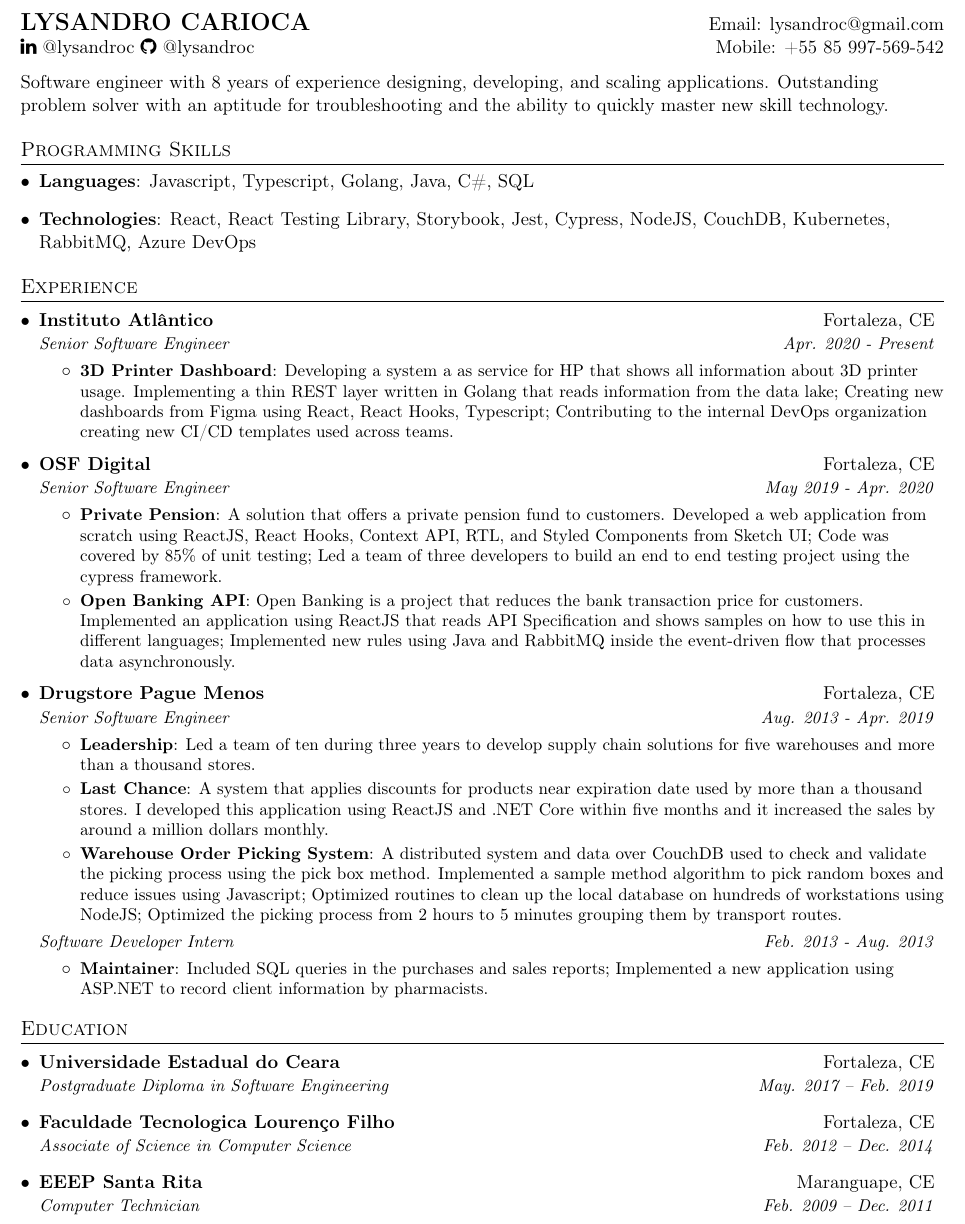
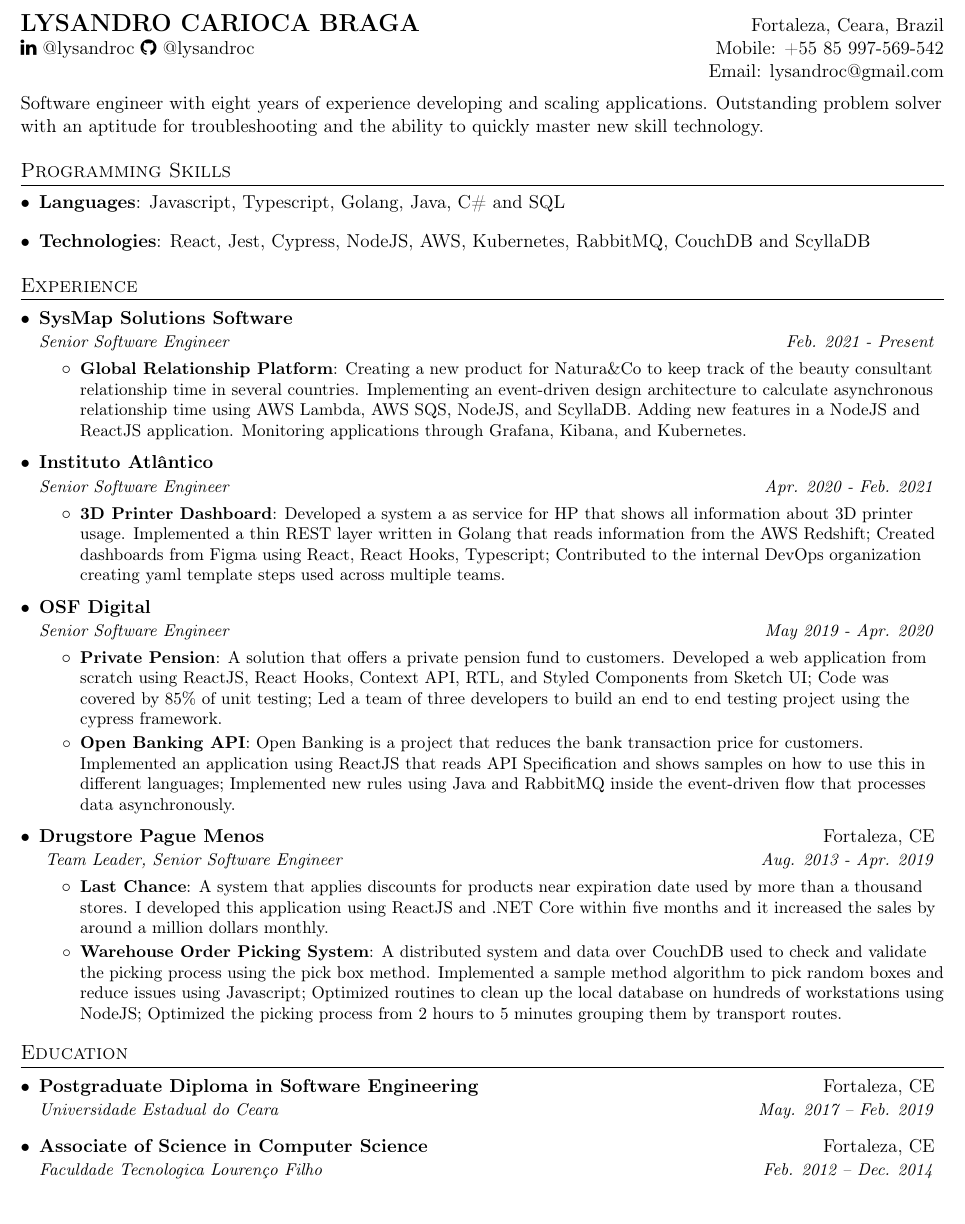
Before and after one commit to lysandroc/lysandroc.github.io, a LaTeX CV (resume.tex): part of the page, cut at the place of the change. Compiled offline with pdfLaTeX.

Commit message:
Adding sysmap experience

```diff
--- a/resume.tex
+++ b/resume.tex
@@ -90,21 +90,22 @@
 
 %----------HEADING-----------------
 \begin{tabular*}{\textwidth}{l@{\extracolsep{\fill}}r}
-  \textbf{\href{http://linkedin.com/in/lysandroc}{\Large LYSANDRO CARIOCA}} & Email: \href{mailto:lysandroc@gmail.com}{lysandroc@gmail.com} \\
+  \textbf{\href{http://linkedin.com/in/lysandroc}{\Large LYSANDRO CARIOCA BRAGA}} & Fortaleza, Ceara, Brazil\\
   \href{https://linkedin.com/in/lysandroc}{\faLinkedin \ @lysandroc}
-  \href{https://github.com/lysandroc}{\faGithub \ @lysandroc} & Mobile: +55 85 997-569-542 \\
+  \href{https://github.com/lysandroc}{\faGithub \ @lysandroc} & Mobile: +55 85 997-569-542\\
+  \textbf{}{} & Email: \href{mailto:lysandroc@gmail.com}{lysandroc@gmail.com} \\
 \end{tabular*}
 \hfill \break
-Software engineer with 8 years of experience designing, developing, and scaling applications. Outstanding problem solver with an aptitude for troubleshooting and the ability to quickly master new skill technology.
+Software engineer with eight years of experience developing and scaling applications. Outstanding problem solver with an aptitude for troubleshooting and the ability to quickly master new skill technology.
 %--------PROGRAMMING SKILLS------------
 \section{Programming Skills}
   \resumeSubHeadingListStart
     {\item
-      \textbf{Languages}{: Javascript, Typescript, Golang, Java, C\#, SQL}
+      \textbf{Languages}{: Javascript, Typescript, Golang, Java, C\# and SQL}
      }
      \hfill
      {\item
-      \textbf{Technologies}{: React, React Testing Library, Storybook, Jest, Cypress, NodeJS, CouchDB, Kubernetes, RabbitMQ, Azure DevOps}
+      \textbf{Technologies}{: React, Jest, Cypress, NodeJS, AWS, Kubernetes, RabbitMQ, CouchDB and ScyllaDB}
      }
   \resumeSubHeadingListEnd
 
@@ -113,12 +114,49 @@
   \resumeSubHeadingListStart
 
     \resumeSubheading
-      {Instituto Atlântico}{Fortaleza, CE}
-      {Senior Software Engineer}{Apr. 2020 - Present}
+      {SysMap Solutions Software} {}
+      {Senior Software Engineer}{Feb. 2021 - Present}
       \resumeItemListStart
-        \resumeItem{3D Printer Dashboard}
-          {Developing a system a as service for HP that shows all information about 3D printer usage. Implementing a thin REST layer written in Golang that reads information from the data lake; Creating new dashboards from Figma using React, React Hooks, Typescript; Contributing to the internal DevOps organization creating new CI/CD templates used across teams. }
+        \resumeItem{Global Relationship Platform}
+          {Creating a new product for \href{https://naturaeco.com/en/}{Natura\&Co} to keep track of the beauty consultant relationship time in several countries. Implementing an event-driven design architecture to calculate asynchronous relationship time using AWS Lambda, AWS SQS, NodeJS, and ScyllaDB. Adding new features in a NodeJS and ReactJS application. Monitoring applications through Grafana, Kibana, and Kubernetes.}
       \resumeItemListEnd
+
+    \resumeSubheading
+      {Instituto Atlântico} {}
+      {Senior Software Engineer}{Apr. 2020 - Feb. 2021}
+      \resumeItemListStart
+        \resumeItem{\href{https://www.printos.com}{3D Printer Dashboard}}
+          {Developed a system a as service for HP that shows all information about 3D printer usage. Implemented a thin REST layer written in Golang that reads information from the AWS Redshift; Created dashboards from Figma using React, React Hooks, Typescript; Contributed to the internal DevOps organization creating yaml template steps used across multiple teams. }
+      \resumeItemListEnd
+
+    \resumeSubheading
+      {\href{https://osf.digital/}{OSF Digital}} {}
+      {Senior Software Engineer}{May 2019 - Apr. 2020}
+      \resumeItemListStart
+        \resumeItem{\href{https://autocompra.caixavidaeprevidencia.com.br/previdencia/objetivo}{Private Pension}}
+          {A solution that offers a private pension fund to customers. Developed a web application from scratch using ReactJS, React Hooks, Context API, RTL, and Styled Components from Sketch UI; Code was covered by 85\% of unit testing; Led a team of three developers to build an end to end testing project using the cypress framework.   }
+          \resumeItem{Open Banking API}
+          {Open Banking is a project that reduces the bank transaction price for customers. Implemented an application using ReactJS that reads API Specification and shows samples on how to use this in different languages; Implemented new rules using Java and RabbitMQ inside the event-driven flow that processes data asynchronously.}
+      \resumeItemListEnd
+
+    \resumeSubheading
+      {\href{https://www.paguemenos.com.br/}{Drugstore Pague Menos}}{Fortaleza, CE}
+      { Team Leader, Senior Software Engineer}{Aug. 2013 - Apr. 2019}
+      \resumeItemListStart
+        % \resumeItem{Leadership}
+        %   {Led a team of ten during three years to develop supply chain solutions for five warehouses and more than a thousand stores.}
+        \resumeItem{Last Chance}
+          {A system that applies discounts for products near expiration date used by more than a thousand stores. I developed this application using ReactJS and .NET Core within five months and it increased the sales by around a million dollars monthly. }
+        \resumeItem{Warehouse Order Picking System}
+          {A distributed system and data over CouchDB used to check and validate the picking process using the pick box method. Implemented a sample method algorithm to pick random boxes and reduce issues using Javascript; Optimized routines to clean up the local database on hundreds of workstations using NodeJS; Optimized the picking process from 2 hours to 5 minutes grouping them by transport routes. }
+      \resumeItemListEnd
+    % \resumeSubSubheading
+    %  {Software Developer Intern}{Feb. 2013 - Aug. 2013}
+    %  \resumeItemListStart
+    %     \resumeItem{Maintainer}
+    %       {Included SQL queries in the purchases and sales reports; Implemented a new application using ASP.NET to record client information by pharmacists.}
+    %  \resumeItemListEnd
+    \resumeSubHeadingListEnd
 
 % --------Multiple Positions Heading------------
 %    \resumeSubSubheading
@@ -129,48 +167,18 @@
 %     \resumeItemListEnd
 %    \resumeSubHeadingListEnd
 %-------------------------------------------
-
-    \resumeSubheading
-      {OSF Digital}{Fortaleza, CE}
-      {Senior Software Engineer}{May 2019 - Apr. 2020}
-      \resumeItemListStart
-        \resumeItem{Private Pension}
-          {A solution that offers a private pension fund to customers. Developed a web application from scratch using ReactJS, React Hooks, Context API, RTL, and Styled Components from Sketch UI; Code was covered by 85\% of unit testing; Led a team of three developers to build an end to end testing project using the cypress framework.   }
-          \resumeItem{Open Banking API}
-          {Open Banking is a project that reduces the bank transaction price for customers. Implemented an application using ReactJS that reads API Specification and shows samples on how to use this in different languages; Implemented new rules using Java and RabbitMQ inside the event-driven flow that processes data asynchronously.}
-      \resumeItemListEnd
-
-    \resumeSubheading
-      {Drugstore Pague Menos}{Fortaleza, CE}
-      {Senior Software Engineer}{Aug. 2013 - Apr. 2019}
-      \resumeItemListStart
-        \resumeItem{Leadership}
-          {Led a team of ten during three years to develop supply chain solutions for five warehouses and more than a thousand stores.}
-        \resumeItem{Last Chance}
-          {A system that applies discounts for products near expiration date used by more than a thousand stores. I developed this application using ReactJS and .NET Core within five months and it increased the sales by around a million dollars monthly. }
-        \resumeItem{Warehouse Order Picking System}
-          {A distributed system and data over CouchDB used to check and validate the picking process using the pick box method. Implemented a sample method algorithm to pick random boxes and reduce issues using Javascript; Optimized routines to clean up the local database on hundreds of workstations using NodeJS; Optimized the picking process from 2 hours to 5 minutes grouping them by transport routes. }
-      \resumeItemListEnd
-    \resumeSubSubheading
-     {Software Developer Intern}{Feb. 2013 - Aug. 2013}
-     \resumeItemListStart
-        \resumeItem{Maintainer}
-          {Included SQL queries in the purchases and sales reports; Implemented a new application using ASP.NET to record client information by pharmacists.}
-     \resumeItemListEnd
-    \resumeSubHeadingListEnd
-
 %-----------EDUCATION-----------------
 \section{Education}
   \resumeSubHeadingListStart
     \resumeSubheading
-      {Universidade Estadual do Ceara}{Fortaleza, CE}
-      {Postgraduate Diploma in Software Engineering}{May. 2017 -- Feb. 2019}
+      {Postgraduate Diploma in Software Engineering}{Fortaleza, CE}
+      {Universidade Estadual do Ceara}{May. 2017 -- Feb. 2019}
     \resumeSubheading
-      {Faculdade Tecnologica Lourenço Filho}{Fortaleza, CE}
-      {Associate of Science in Computer Science}{Feb. 2012 -- Dec. 2014}
-    \resumeSubheading
-      {EEEP Santa Rita}{Maranguape, CE}
-      {Computer Technician}{Feb. 2009 -- Dec. 2011}
+      {Associate of Science in Computer Science}{Fortaleza, CE}
+      {Faculdade Tecnologica Lourenço Filho}{Feb. 2012 -- Dec. 2014}
+    % \resumeSubheading
+    %   {EEEP Santa Rita}{Maranguape, CE}
+    %   {Computer Technician}{Feb. 2009 -- Dec. 2011}
   \resumeSubHeadingListEnd
 
 
```
Also changed, not shown: resume.pdf.
